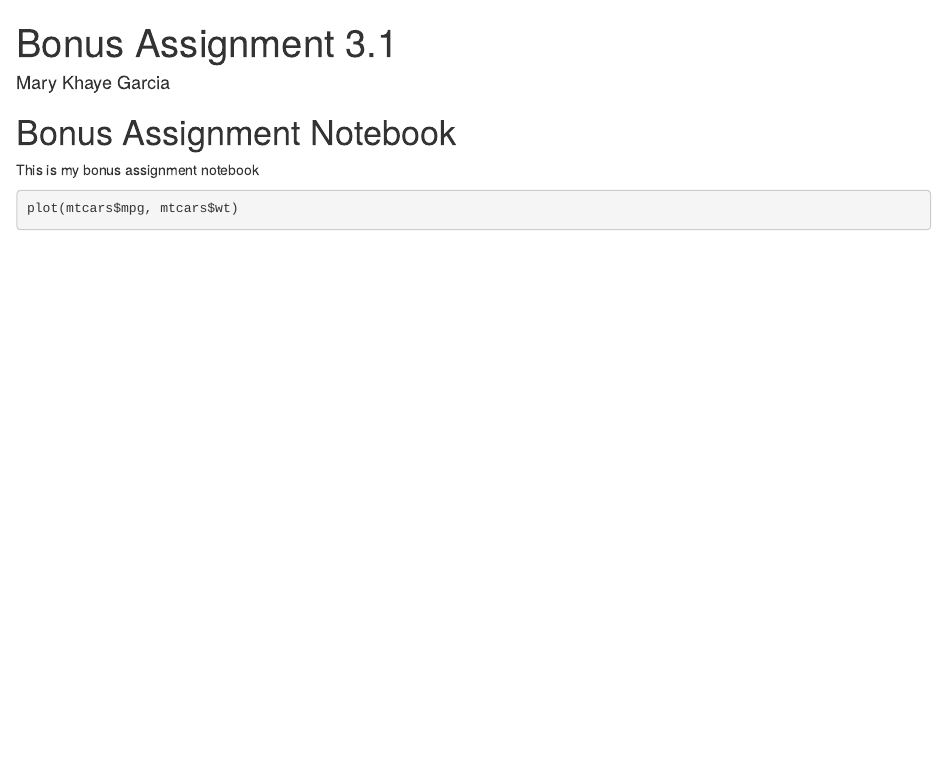
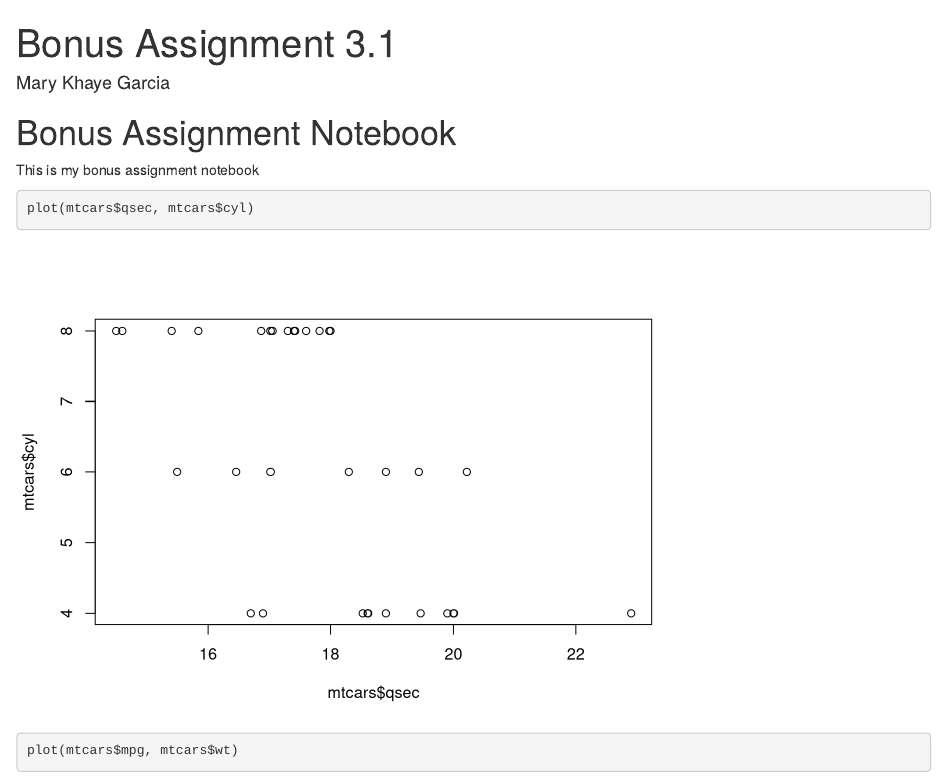
Before and after one commit to mkhaye02/CPSC-Bonus-Assignmentt, an R Markdown document (BonusNotebook.Rmd): the page in a window 1100 px wide, from its top. Rendered offline with R 4.5, knitr and Pandoc, with nearby package versions.

Commit message:
Added another plot on mtcars for practice.

````diff
--- a/BonusNotebook.Rmd
+++ b/BonusNotebook.Rmd
@@ -7,6 +7,9 @@ output: html_notebook
 # Bonus Assignment Notebook
 
 This is my bonus assignment notebook
+```{r}
+plot(mtcars$qsec, mtcars$cyl)
+```
 
 ```{r}
 plot(mtcars$mpg, mtcars$wt)
````
